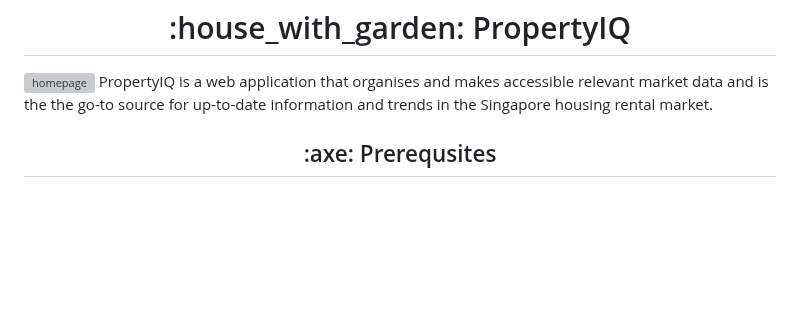
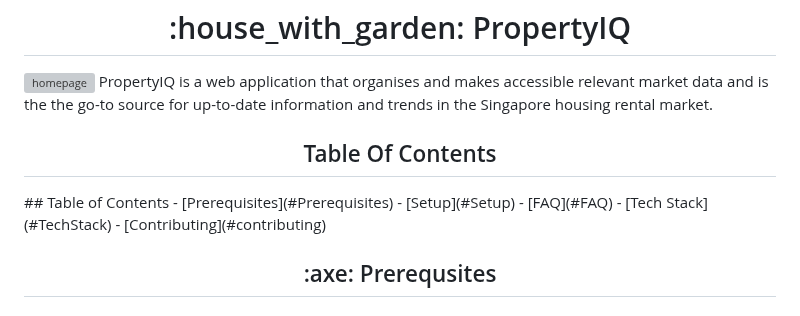
Before and after one commit to weikangg/PropertyIQ, a Markdown page: README.md, the part around the change. Rendered like a GitHub page; blank space fills up the shorter version; grey boxes are pictures that could not be loaded.

```diff
--- a/README.md
+++ b/README.md
@@ -2,6 +2,14 @@
 
 ![homepage](https://user-images.githubusercontent.com/101249007/230321118-b1974145-d0ad-4613-8c4a-dbca35f5db90.png)
 PropertyIQ is a web application that organises and makes accessible relevant market data and is the the go-to source for up-to-date information and trends in the Singapore housing rental market.
+
+<h2 align = "center"> Table Of Contents </h2>
+## Table of Contents
+- [Prerequisites](#Prerequisites)
+- [Setup](#Setup)
+- [FAQ](#FAQ)
+- [Tech Stack](#TechStack)
+- [Contributing](#contributing)
 
 <h2 align="center"> :axe:	Prerequsites</h2>
 
```
